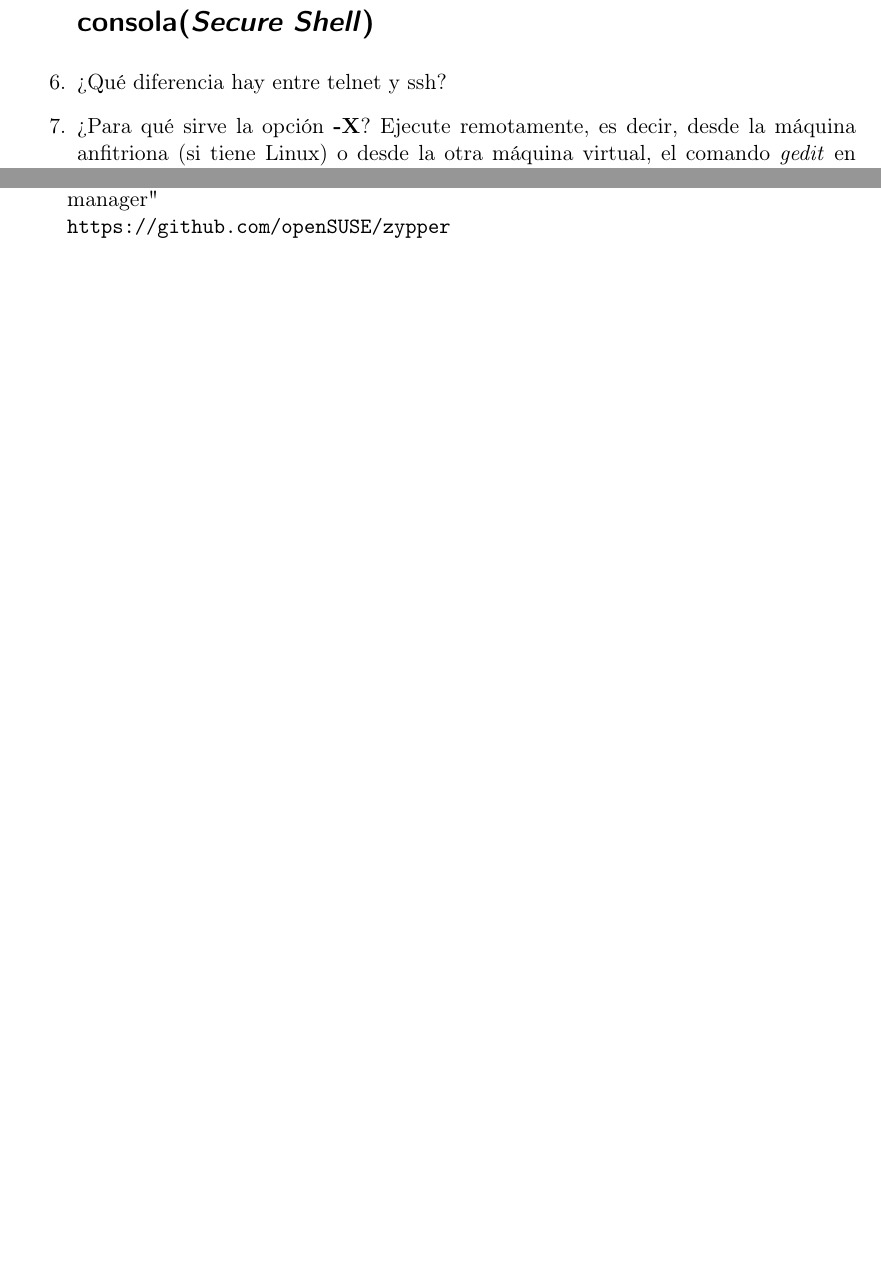
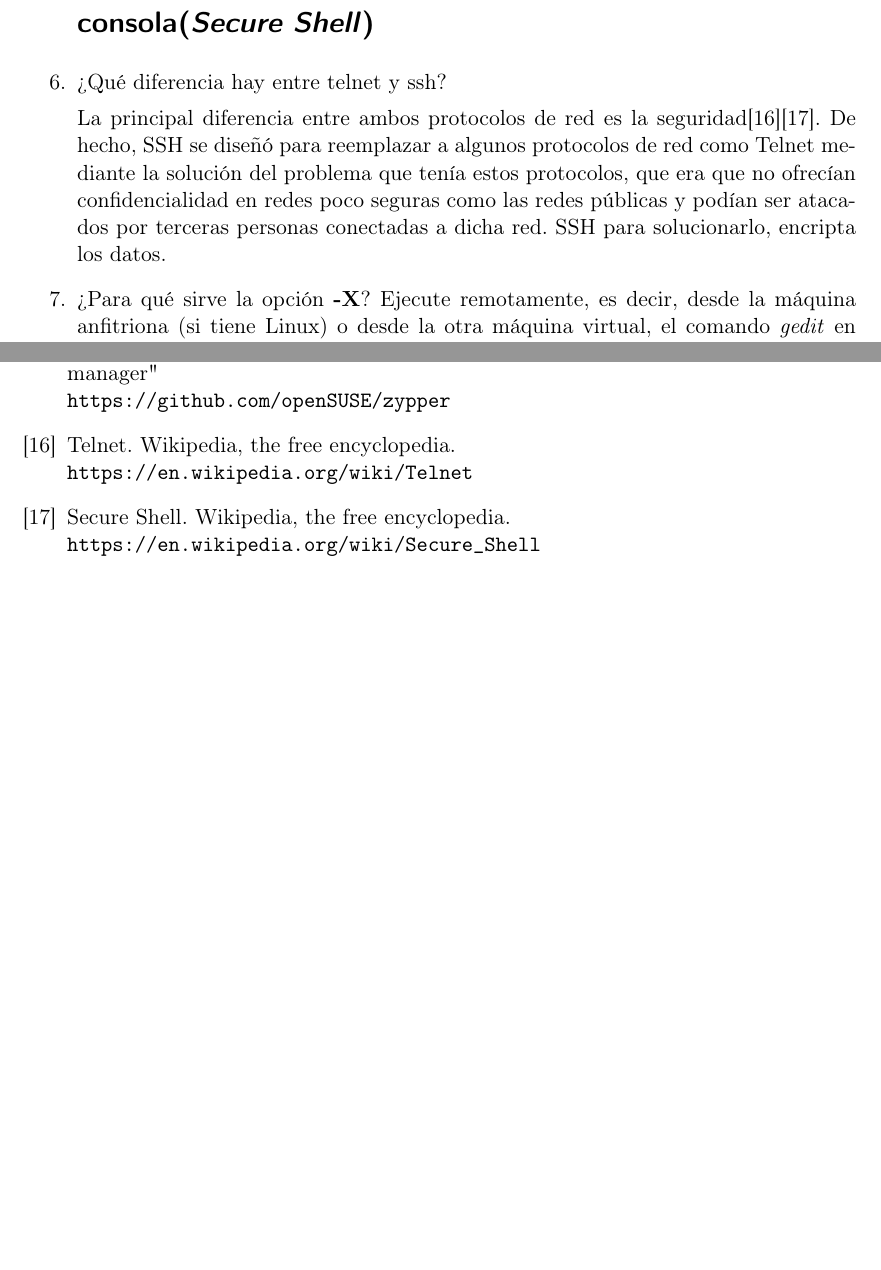
Before and after one commit to kiritodeveloper/Ingenieria-Servidores, a LaTeX document (P2-Instalación y configuración de Servicios/Memoria.tex, which reads P2-Instalación y configuración de Servicios/Bibliografia.tex): two parts of pages 4 and 9 of 9, joined at a grey line, cut so that both start at the same text, the shorter picture padded with empty space. Compiled offline with pdfLaTeX.

Commit message:
Cuestión 6 :memo:

```diff
--- a/P2-Instalación y configuración de Servicios/Bibliografia.tex
+++ b/P2-Instalación y configuración de Servicios/Bibliografia.tex
@@ -80,4 +80,12 @@ GitHub - How people build software\\
 Zypper - Según su propia descripción: "World's most powerful command line package manager"\\
   \url{https://github.com/openSUSE/zypper}
 
+\bibitem{Telnet}
+Telnet. Wikipedia, the free encyclopedia.\\
+  \url{https://en.wikipedia.org/wiki/Telnet}
+
+\bibitem{SSH}
+Secure Shell. Wikipedia, the free encyclopedia.\\
+  \url{https://en.wikipedia.org/wiki/Secure_Shell}
+
 \end{thebibliography}
--- a/P2-Instalación y configuración de Servicios/Memoria.tex
+++ b/P2-Instalación y configuración de Servicios/Memoria.tex
@@ -154,6 +154,12 @@
 	\section{Instalación del servicio de acceso remoto a la consola(\textit{Secure Shell})}
 		\item ¿Qué diferencia hay entre telnet y ssh?
 
+		La principal diferencia entre ambos protocolos de red es la seguridad\cite{Telnet}\cite{SSH}.
+		De hecho, SSH se diseñó para reemplazar a algunos protocolos de red como Telnet mediante
+		la solución del problema que tenía estos protocolos, que era que no ofrecían confidencialidad
+		en redes poco seguras como las redes públicas y podían ser atacados por terceras personas
+		conectadas a dicha red. SSH para solucionarlo, encripta los datos.
+
 		\item ¿Para qué sirve la opción \textbf{-X}? Ejecute remotamente, es decir, desde la máquina
 		anfitriona (si tiene Linux) o desde la otra máquina virtual, el comando \textit{gedit} en una
 		sesión abierta con \textit{ssh}. ¿Qué ocurre?
```
